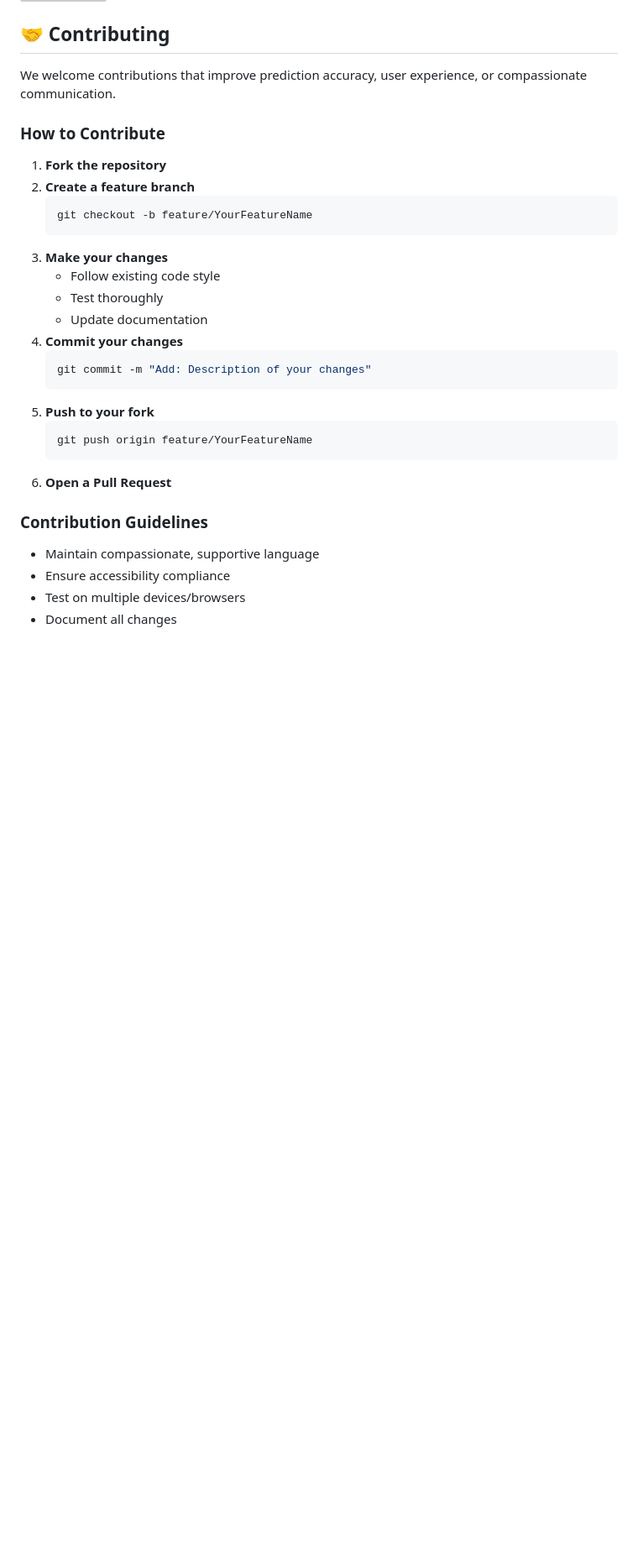
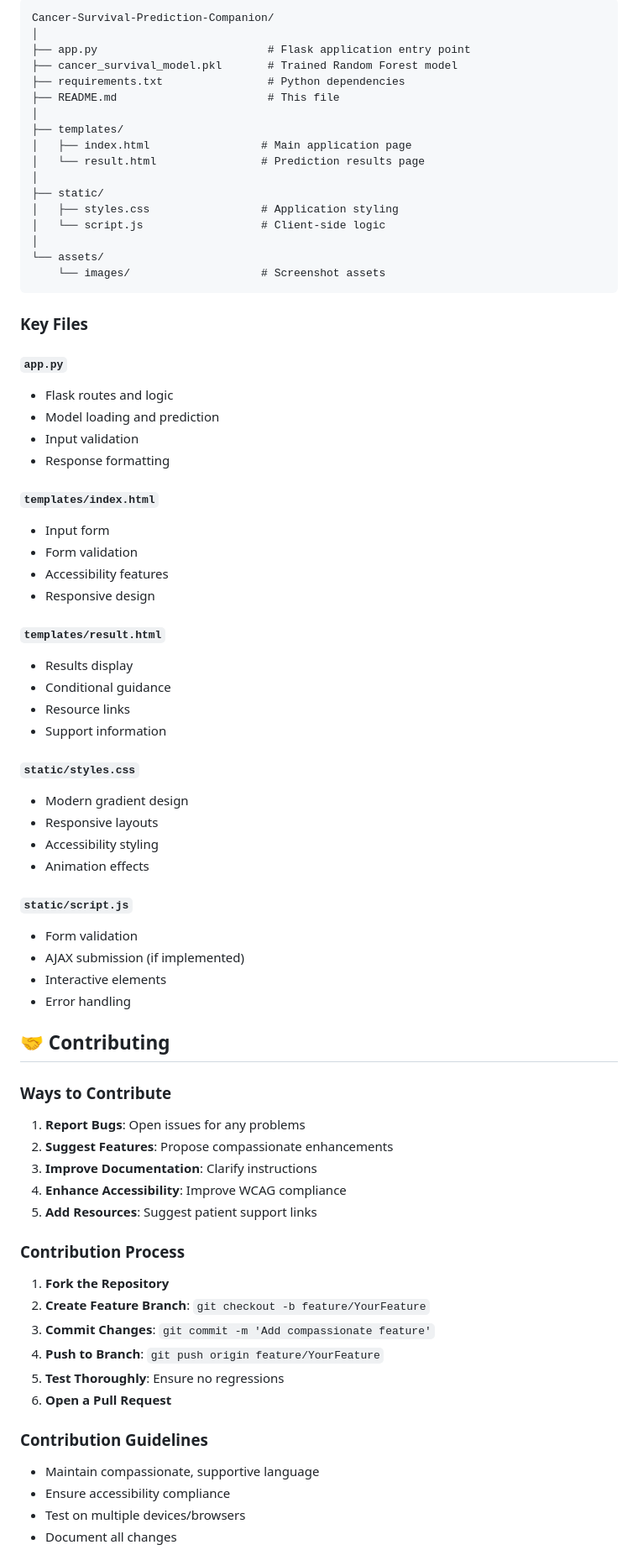
Before and after one commit to Gururaj-GJ/Cancer-Survival-Prediction-Companion, a Markdown page: README.md, the part around one of its changes. Shown at 84% size. GitHub-like rendering; blank space fills up the shorter version; grey boxes are pictures that could not be loaded.

````diff
--- a/README.md
+++ b/README.md
@@ -235,24 +250,70 @@ Cancer-Survival-Prediction-Companion/
+```
+Cancer-Survival-Prediction-Companion/
+│
+├── app.py                          # Flask application entry point
+├── cancer_survival_model.pkl       # Trained Random Forest model
+├── requirements.txt                # Python dependencies
+├── README.md                       # This file
+│
+├── templates/
+│   ├── index.html                 # Main application page
+│   └── result.html                # Prediction results page
+│
+├── static/
+│   ├── styles.css                 # Application styling
+│   └── script.js                  # Client-side logic
+│
+└── assets/
+    └── images/                    # Screenshot assets
+```
+
+### Key Files
+
+#### `app.py`
+- Flask routes and logic
+- Model loading and prediction
+- Input validation
+- Response formatting
+
+#### `templates/index.html`
+- Input form
+- Form validation
+- Accessibility features
+- Responsive design
+
+#### `templates/result.html`
+- Results display
+- Conditional guidance
+- Resource links
+- Support information
+
+#### `static/styles.css`
+- Modern gradient design
+- Responsive layouts
+- Accessibility styling
+- Animation effects
+
+#### `static/script.js`
+- Form validation
+- AJAX submission (if implemented)
+- Interactive elements
+- Error handling
+
 ## 🤝 Contributing
-We welcome contributions that improve prediction accuracy, user experience, or compassionate communication.
 
-### How to Contribute
-1. **Fork the repository**
-2. **Create a feature branch**
-   ```bash
-   git checkout -b feature/YourFeatureName
-   ```
-3. **Make your changes**
-   - Follow existing code style
-   - Test thoroughly
-   - Update documentation
-4. **Commit your changes**
-   ```bash
-   git commit -m "Add: Description of your changes"
-   ```
-5. **Push to your fork**
-   ```bash
-   git push origin feature/YourFeatureName
-   ```
+### Ways to Contribute
+1. **Report Bugs**: Open issues for any problems
+2. **Suggest Features**: Propose compassionate enhancements
+3. **Improve Documentation**: Clarify instructions
+4. **Enhance Accessibility**: Improve WCAG compliance
+5. **Add Resources**: Suggest patient support links
+
+### Contribution Process
+1. **Fork the Repository**
+2. **Create Feature Branch**: `git checkout -b feature/YourFeature`
+3. **Commit Changes**: `git commit -m 'Add compassionate feature'`
+4. **Push to Branch**: `git push origin feature/YourFeature`
+5. **Test Thoroughly**: Ensure no regressions
 6. **Open a Pull Request**
 
 ### Contribution Guidelines
````
Also changed, not shown: other parts of README.md (+152 -134 lines).
